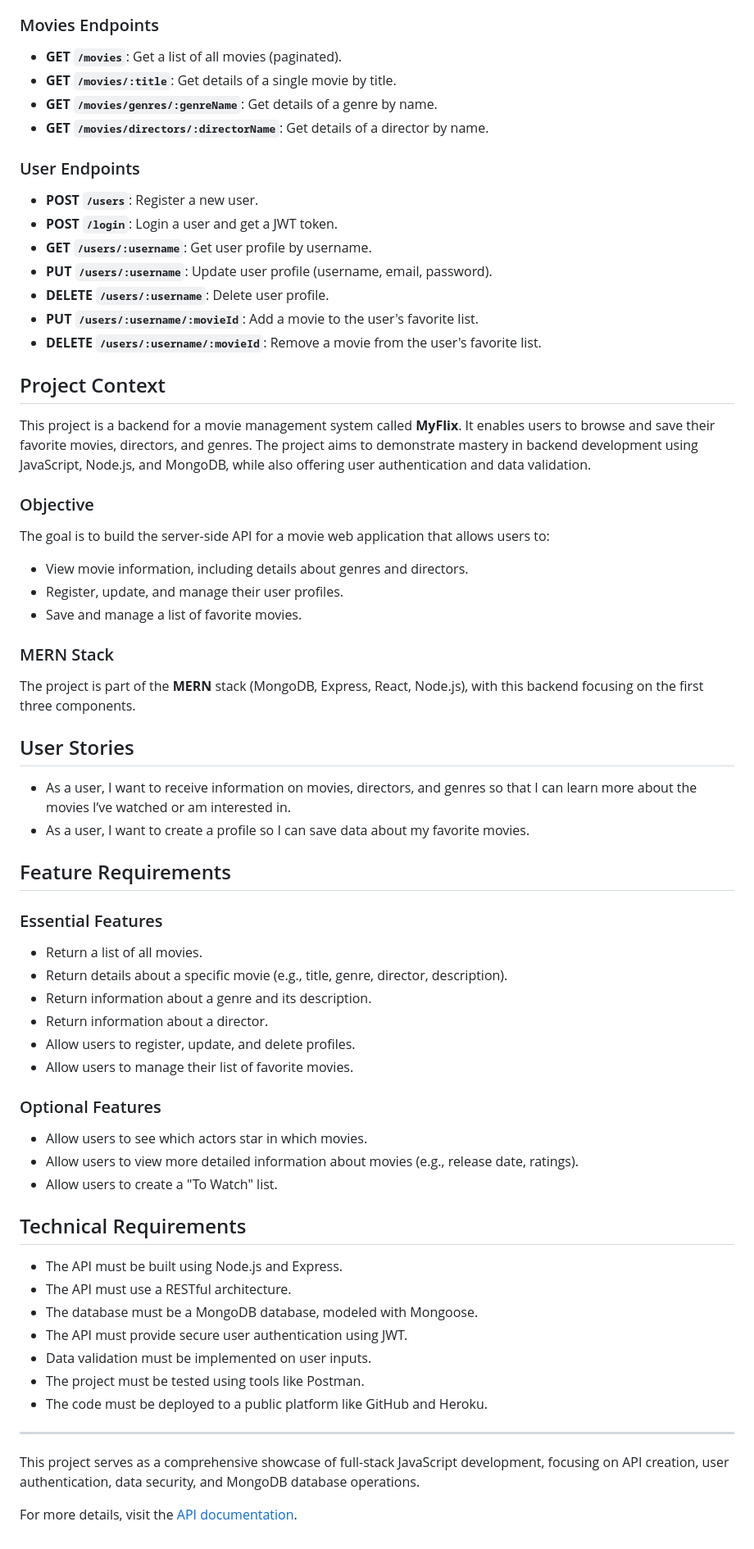
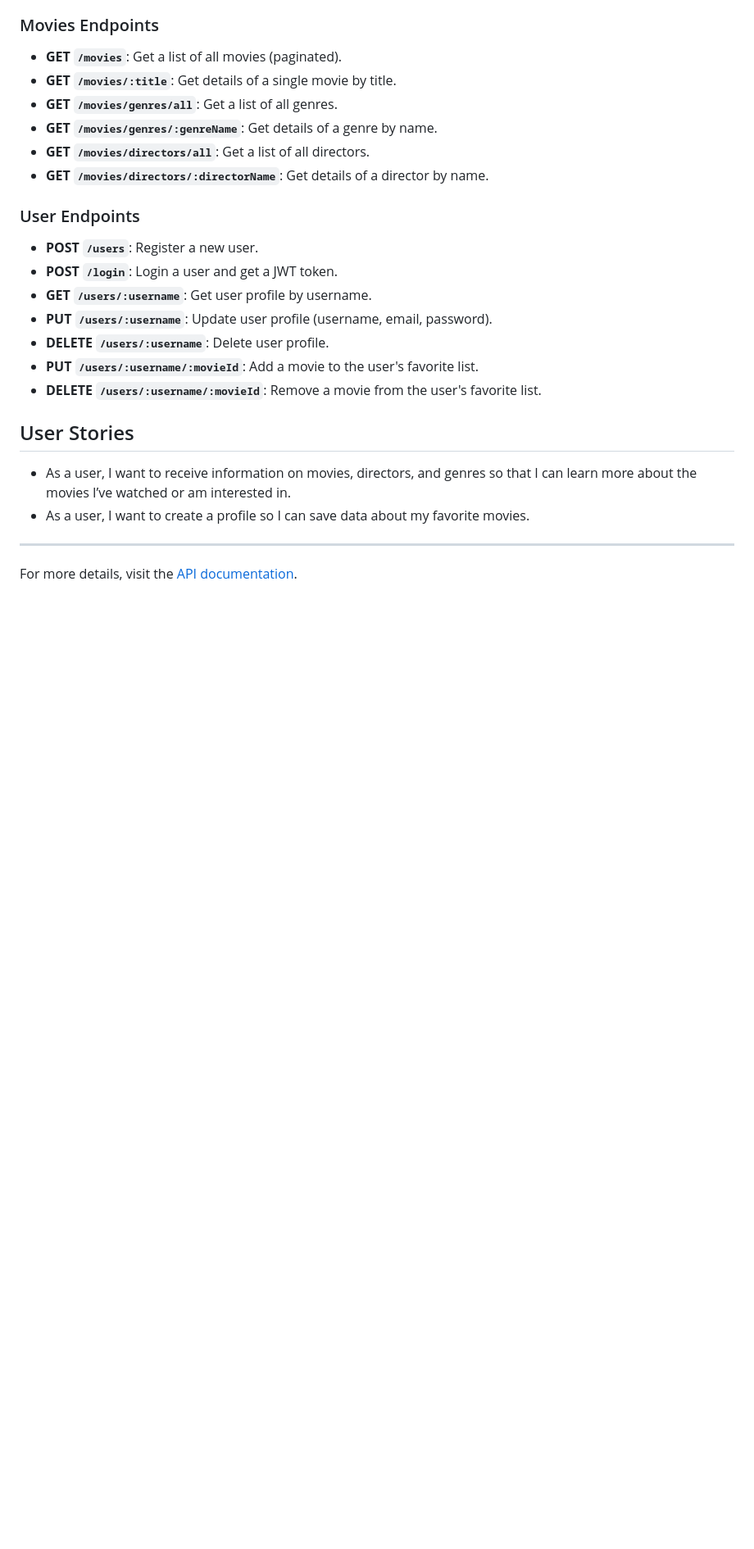
Before and after one commit to nimkus/movie_api, a Markdown page: readme.md, the part around one of its changes. Shown at 82% size. Rendered like a GitHub page; blank space fills up the shorter version.

Commit message:
Doc: update readme.md

```diff
--- a/readme.md
+++ b/readme.md
@@ -81,7 +78,9 @@ Below are the key API endpoints available:
 
 - **GET `/movies`**: Get a list of all movies (paginated).
 - **GET `/movies/:title`**: Get details of a single movie by title.
+- **GET `/movies/genres/all`**: Get a list of all genres.
 - **GET `/movies/genres/:genreName`**: Get details of a genre by name.
+- **GET `/movies/directors/all`**: Get a list of all directors.
 - **GET `/movies/directors/:directorName`**: Get details of a director by name.
 
 ### User Endpoints
@@ -94,53 +93,11 @@ Below are the key API endpoints available:
 - **PUT `/users/:username/:movieId`**: Add a movie to the user's favorite list.
 - **DELETE `/users/:username/:movieId`**: Remove a movie from the user's favorite list.
 
-## Project Context
-
-This project is a backend for a movie management system called **MyFlix**. It enables users to browse and save their favorite movies, directors, and genres. The project aims to demonstrate mastery in backend development using JavaScript, Node.js, and MongoDB, while also offering user authentication and data validation.
-
-### Objective
-The goal is to build the server-side API for a movie web application that allows users to:
-- View movie information, including details about genres and directors.
-- Register, update, and manage their user profiles.
-- Save and manage a list of favorite movies.
-
-### MERN Stack
-The project is part of the **MERN** stack (MongoDB, Express, React, Node.js), with this backend focusing on the first three components.
-
 ## User Stories
 
 - As a user, I want to receive information on movies, directors, and genres so that I can learn more about the movies I’ve watched or am interested in.
 - As a user, I want to create a profile so I can save data about my favorite movies.
 
-## Feature Requirements
-
-### Essential Features
-
-- Return a list of all movies.
-- Return details about a specific movie (e.g., title, genre, director, description).
-- Return information about a genre and its description.
-- Return information about a director.
-- Allow users to register, update, and delete profiles.
-- Allow users to manage their list of favorite movies.
-
-### Optional Features
-
-- Allow users to see which actors star in which movies.
-- Allow users to view more detailed information about movies (e.g., release date, ratings).
-- Allow users to create a "To Watch" list.
-
-## Technical Requirements
-
-- The API must be built using Node.js and Express.
-- The API must use a RESTful architecture.
-- The database must be a MongoDB database, modeled with Mongoose.
-- The API must provide secure user authentication using JWT.
-- Data validation must be implemented on user inputs.
-- The project must be tested using tools like Postman.
-- The code must be deployed to a public platform like GitHub and Heroku.
-
 ---
 
-This project serves as a comprehensive showcase of full-stack JavaScript development, focusing on API creation, user authentication, data security, and MongoDB database operations.
-
 For more details, visit the [API documentation](https://nimkus-movies-flix-6973780b155e.herokuapp.com/documentation.html).
```
Also changed, not shown: other parts of readme.md (+0 -3 lines).
